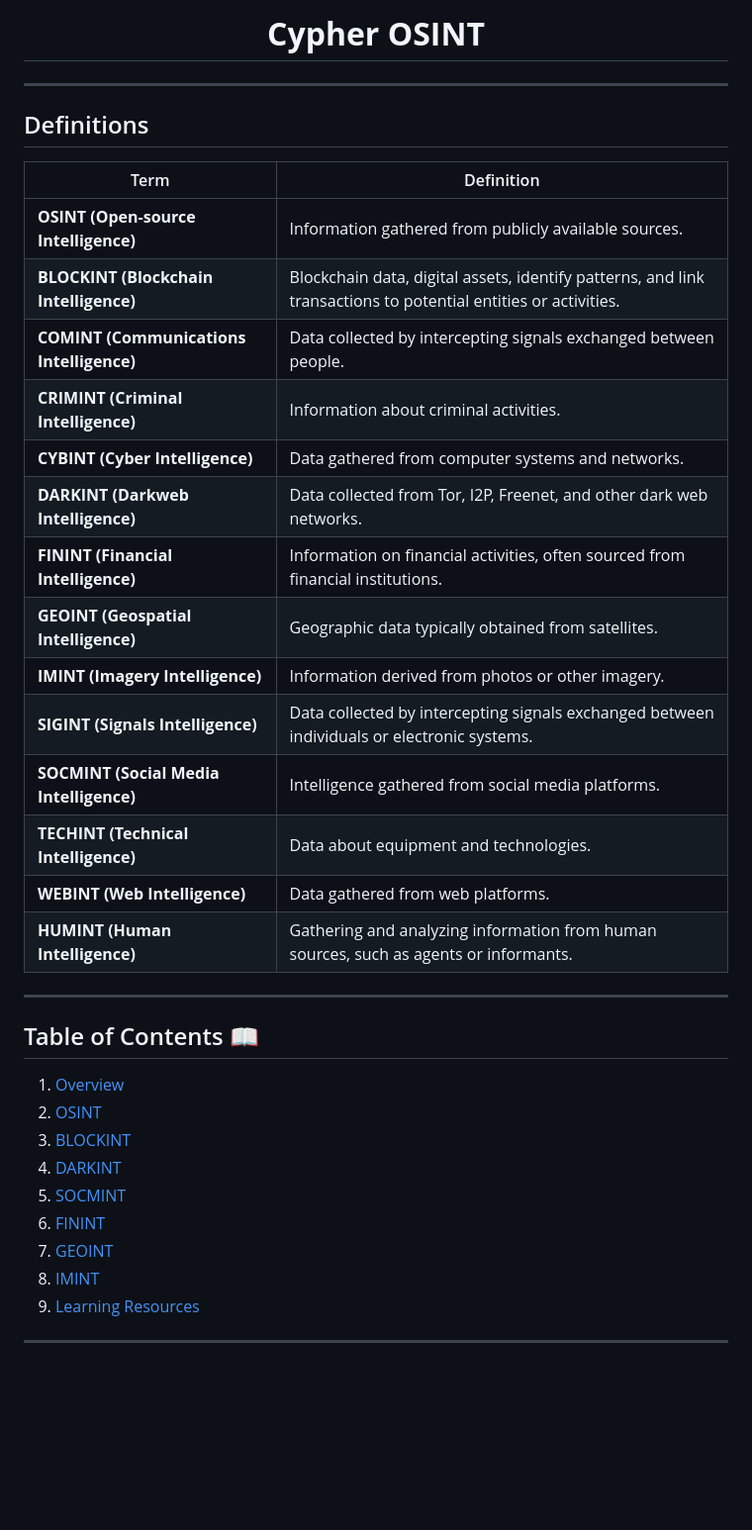
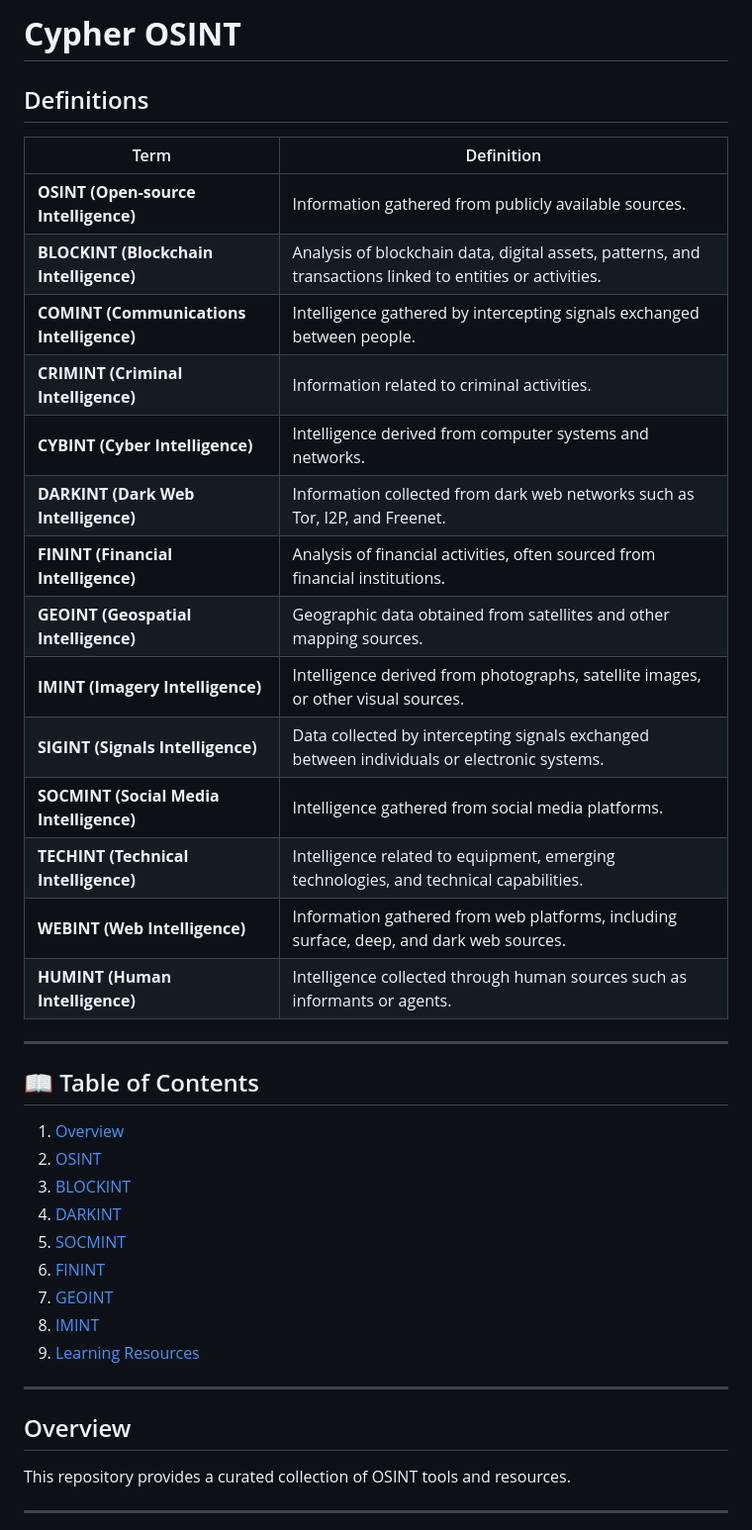
Before and after one commit to s0lj4h/Cypher-OSINT, a Markdown page: README.md, the part around one of its changes. Shown at 99% size. Drawn GitHub-style; blank space fills up the shorter version.

```diff
--- a/README.md
+++ b/README.md
@@ -1,44 +1,41 @@
-<h1 align="center">
-<b>Cypher OSINT</b>
-</h1 align="center">
+# **Cypher OSINT**
+
+## Definitions
+
+| Term                                         | Definition                                                                                                      |
+|----------------------------------------------|-----------------------------------------------------------------------------------------------------------------|
+| **OSINT (Open-source Intelligence)**        | Information gathered from publicly available sources.                                                            |
+| **BLOCKINT (Blockchain Intelligence)**      | Analysis of blockchain data, digital assets, patterns, and transactions linked to entities or activities.        |
+| **COMINT (Communications Intelligence)**    | Intelligence gathered by intercepting signals exchanged between people.                                          |
+| **CRIMINT (Criminal Intelligence)**         | Information related to criminal activities.                                                                      |
+| **CYBINT (Cyber Intelligence)**             | Intelligence derived from computer systems and networks.                                                         |
+| **DARKINT (Dark Web Intelligence)**         | Information collected from dark web networks such as Tor, I2P, and Freenet.                                      |
+| **FININT (Financial Intelligence)**         | Analysis of financial activities, often sourced from financial institutions.                                     |
+| **GEOINT (Geospatial Intelligence)**        | Geographic data obtained from satellites and other mapping sources.                                              |
+| **IMINT (Imagery Intelligence)**            | Intelligence derived from photographs, satellite images, or other visual sources.                                |
+| **SIGINT (Signals Intelligence)**           | Data collected by intercepting signals exchanged between individuals or electronic systems.                      |
+| **SOCMINT (Social Media Intelligence)**     | Intelligence gathered from social media platforms.                                                               |
+| **TECHINT (Technical Intelligence)**        | Intelligence related to equipment, emerging technologies, and technical capabilities.                            |
+| **WEBINT (Web Intelligence)**               | Information gathered from web platforms, including surface, deep, and dark web sources.                          |
+| **HUMINT (Human Intelligence)**             | Intelligence collected through human sources such as informants or agents.                                       |
 
 ---
 
-## Definitions
-
-
-| Term                                         | Definition                                                                                                      |
-|----------------------------------------------|-----------------------------------------------------------------------------------------------------------------|
-| <b>OSINT (Open-source Intelligence)</b>      | Information gathered from publicly available sources.                                                           |
-| <b>BLOCKINT (Blockchain Intelligence)</b>    | Blockchain data, digital assets, identify patterns, and link transactions to potential entities or activities.  |
-| <b>COMINT (Communications Intelligence)</b>  | Data collected by intercepting signals exchanged between people.                                                |
-| <b>CRIMINT (Criminal Intelligence)</b>       | Information about criminal activities.                                                                          |
-| <b>CYBINT (Cyber Intelligence)</b>           | Data gathered from computer systems and networks.                                                               |
-| <b>DARKINT (Darkweb Intelligence)</b>        | Data collected from Tor, I2P, Freenet, and other dark web networks.                                             |
-| <b>FININT (Financial Intelligence)</b>       | Information on financial activities, often sourced from financial institutions.                                 |
-| <b>GEOINT (Geospatial Intelligence)</b>      | Geographic data typically obtained from satellites.                                                             |
-| <b>IMINT (Imagery Intelligence)</b>          | Information derived from photos or other imagery.                                                               |
-| <b>SIGINT (Signals Intelligence)</b>         | Data collected by intercepting signals exchanged between individuals or electronic systems.                     |
-| <b>SOCMINT (Social Media Intelligence)</b>   | Intelligence gathered from social media platforms.                                                              |
-| <b>TECHINT (Technical Intelligence)</b>      | Data about equipment and technologies.                                                                          |
-| <b>WEBINT (Web Intelligence)</b>             | Data gathered from web platforms.                                                                               |
-| <b>HUMINT (Human Intelligence)</b>           | Gathering and analyzing information from human sources, such as agents or informants.                          |
-
+## 📖 Table of Contents
+1.  [Overview](#overview)
+2.  [OSINT](#osint-open-source-intelligence)
+3.  [BLOCKINT](#blockint-blockchain-intelligence)
+4.  [DARKINT](#darkint-dark-web-intelligence)
+5.  [SOCMINT](#socmint-social-media-intelligence)
+6.  [FININT](#finint-finnancial-intelligence)
+7.  [GEOINT](#geoint-geospatial-intelligence)
+8.  [IMINT](#imint-image-intelligemce)
+9.  [Learning Resources](#learning-resources)
 
 ---
 
-##  Table of Contents 📖
-1.  [Overview](#overview)
-2.  [OSINT](#osint)
-3.  [BLOCKINT](#blockint)
-4.  [DARKINT](#darkint)
-5.  [SOCMINT](#socmint)
-6.  [FININT](#finint)
-7.  [GEOINT](#geoint)
-8.  [IMINT](#imint)
-9.  [Learning Resources](#learning-resources)
-
-
+## Overview
+This repository provides a curated collection of OSINT tools and resources.
 
 ---
 
```
Also changed, not shown: other parts of README.md (+82 -108 lines).
